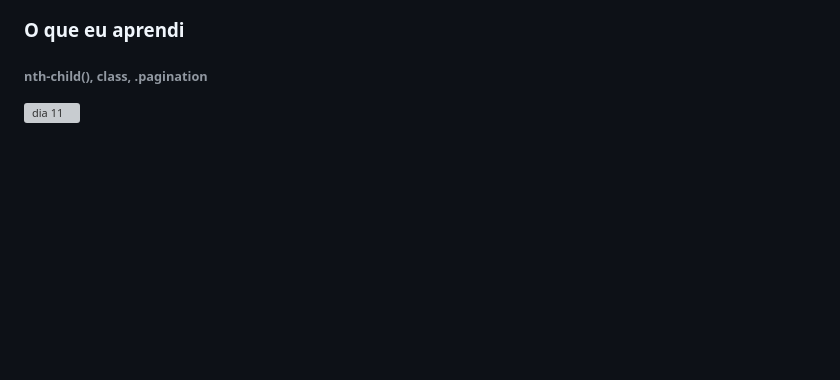
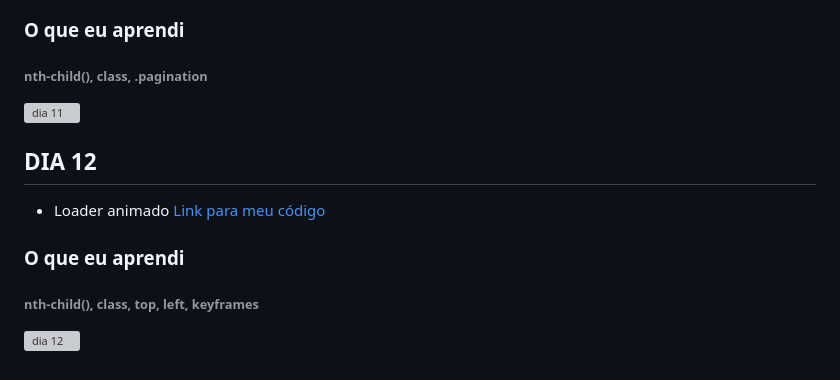
Before and after one commit to thaycelidonio/30DiasDeCss, a Markdown page: README.md, the part around the change. GitHub-like rendering; blank space fills up the shorter version; grey boxes are pictures that could not be loaded.

Commit message:
Update README.md dia-12

```diff
--- a/README.md
+++ b/README.md
@@ -71,3 +71,9 @@
 ### O que eu aprendi
 ###### nth-child(), class, .pagination
 ![dia 11](https://github.com/thaycelidonio/30DiasDeCss/blob/main/desafios/dia-11/dia-11%20%E2%80%90%20Feito%20com%20o%20Clipchamp.gif)
+
+## DIA 12
+* Loader animado <a href="https://github.com/thaycelidonio/30DiasDeCss/tree/main/desafios/dia-12">Link para meu código</a>
+### O que eu aprendi
+###### nth-child(), class, top, left, keyframes
+![dia 12](https://github.com/thaycelidonio/30DiasDeCss/blob/main/desafios/dia-12/dia-12.gif)
```
